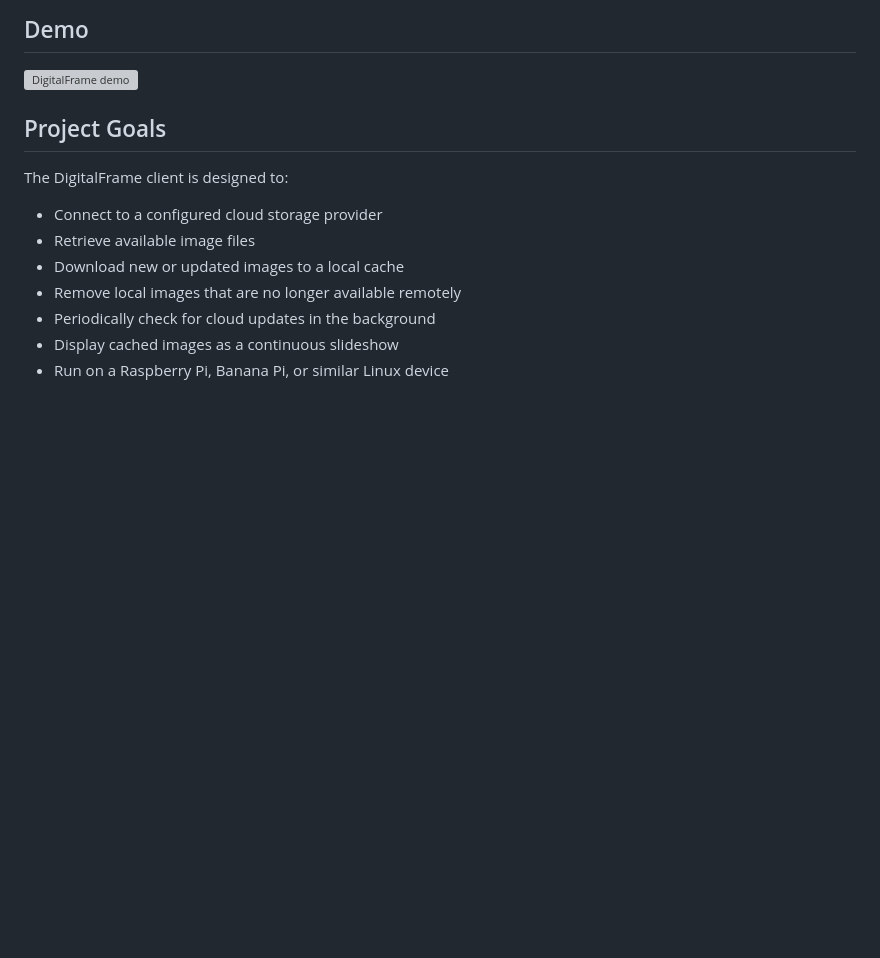
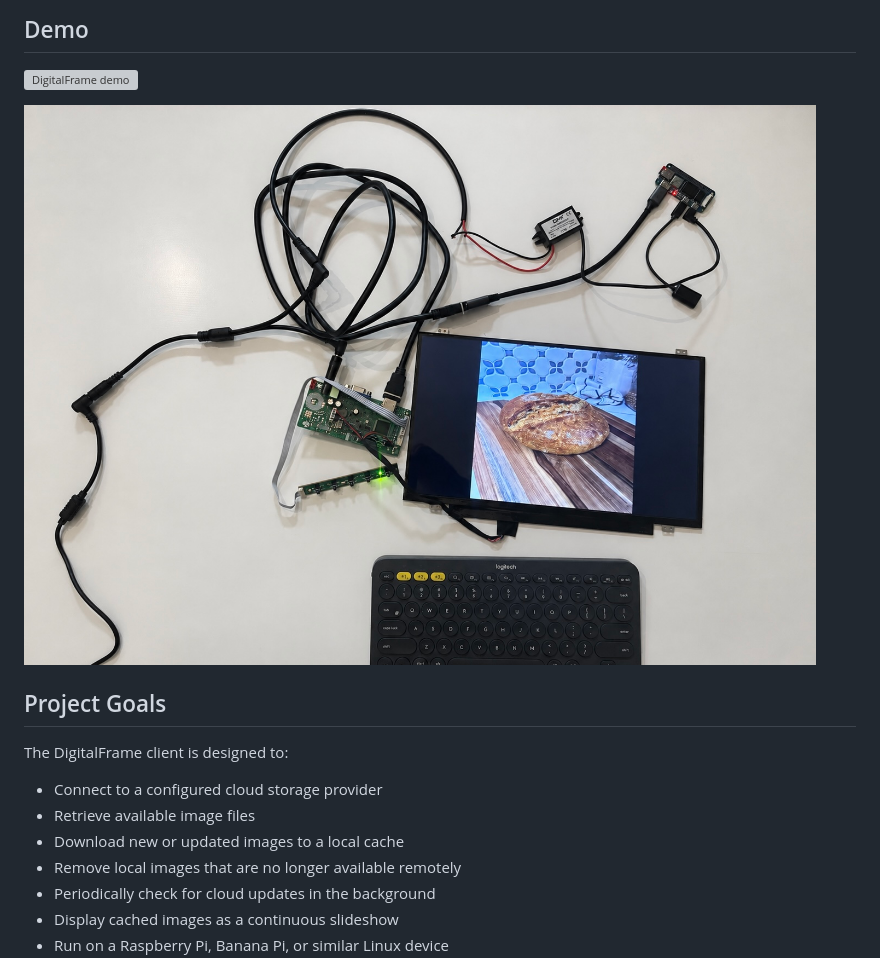
Before and after one commit to cxu47/DigitalFrame, a Markdown page: README.md, the part around the change. Rendered like a GitHub page; blank space fills up the shorter version; grey boxes are pictures that could not be loaded.

Commit message:
Add hardware image to README demo section

```diff
--- a/README.md
+++ b/README.md
@@ -13,6 +13,8 @@ Although the application is intentionally simple, it also provides an opportunit
 ## Demo
 
 ![DigitalFrame demo](assets/demo.gif)
+
+![DigitalFrame demo](assets/hardware_v1.png)
 
 ## Project Goals
 
```
